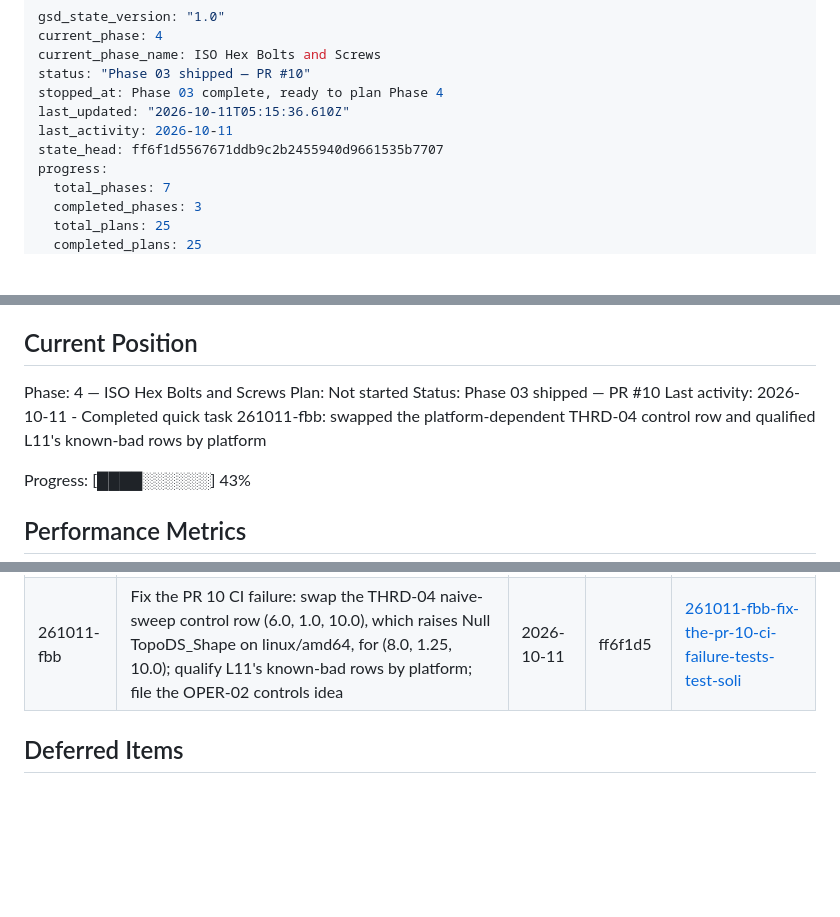
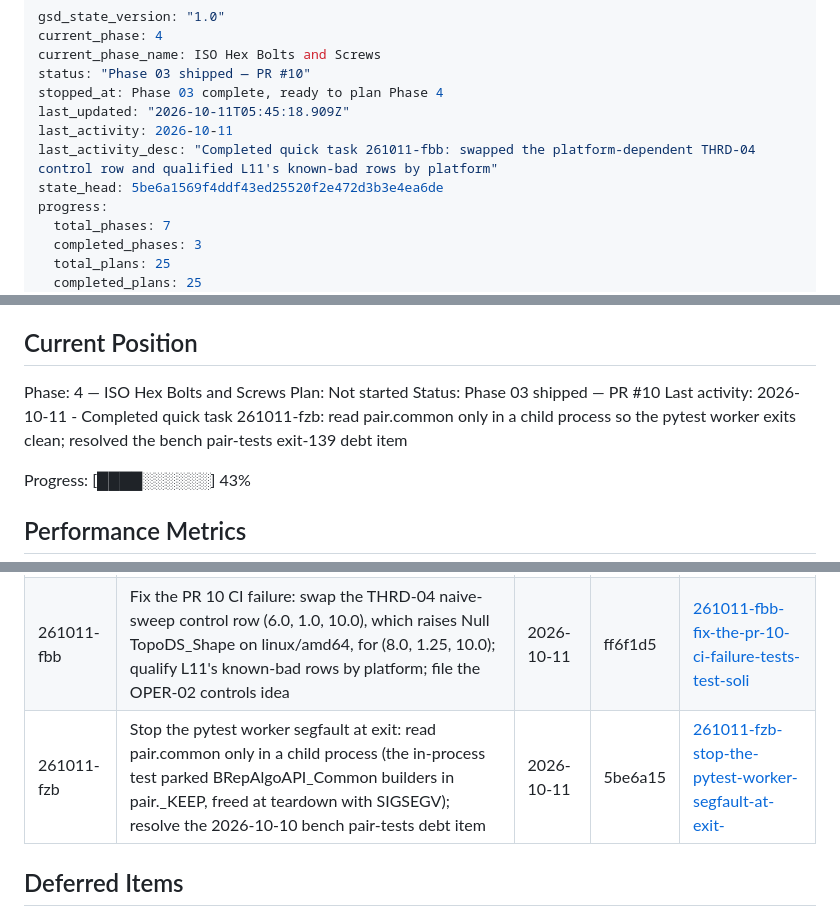
Before and after one commit to halfb00t/screw, a Markdown page: .planning/STATE.md, 3 parts joined by grey strips. Rendered like a GitHub page; blank space fills up the shorter version.

Commit message:
docs(quick-261011-fzb): record the pair-test segfault fix and the resolved debt item
Quick task 261011-fzb removed the one test that called pair.common inside the pytest
process (its BRepAlgoAPI_Common builders in pair._KEEP were freed at interpreter exit and
the xdist worker died with SIGSEGV after reporting green), moved its checks into the
child-process test, and resolved the 2026-10-10 bench pair-tests debt item. This commit
adds the plan, the summary and the STATE.md row.

Co-Authored-By: Claude Fable 5.1 <noreply@anthropic.com>

```diff
--- a/.planning/STATE.md
+++ b/.planning/STATE.md
@@ -4,9 +4,10 @@ current_phase: 4
 current_phase_name: ISO Hex Bolts and Screws
 status: "Phase 03 shipped — PR #10"
 stopped_at: Phase 03 complete, ready to plan Phase 4
-last_updated: "2026-10-11T05:15:36.610Z"
+last_updated: "2026-10-11T05:45:18.909Z"
 last_activity: 2026-10-11
-state_head: ff6f1d5567671ddb9c2b2455940d9661535b7707
+last_activity_desc: "Completed quick task 261011-fbb: swapped the platform-dependent THRD-04 control row and qualified L11's known-bad rows by platform"
+state_head: 5be6a1569f4ddf43ed25520f2e472d3b3e4ea6de
 progress:
   total_phases: 7
   completed_phases: 3
@@ -29,7 +30,7 @@ See: .planning/PROJECT.md (updated 2026-10-11)
 Phase: 4 — ISO Hex Bolts and Screws
 Plan: Not started
 Status: Phase 03 shipped — PR #10
-Last activity: 2026-10-11 - Completed quick task 261011-fbb: swapped the platform-dependent THRD-04 control row and qualified L11's known-bad rows by platform
+Last activity: 2026-10-11 - Completed quick task 261011-fzb: read pair.common only in a child process so the pytest worker exits clean; resolved the bench pair-tests exit-139 debt item
 
 Progress: [████░░░░░░] 43%
 
@@ -163,6 +164,7 @@ None yet.
 |---|-------------|------|--------|-----------|
 | 261010-lgv | Fix Phase 2 harness review findings WR-01, WR-02, WR-04, WR-05; close 02-REVIEW-DISPOSITION.md (0 open); resolve the debt item; defer WR-03 and IN-02 to a new must item | 2026-10-10 | e079ef2 | [261010-lgv-fix-the-phase-2-harness-review-findings-](./quick/261010-lgv-fix-the-phase-2-harness-review-findings-/) |
 | 261011-fbb | Fix the PR 10 CI failure: swap the THRD-04 naive-sweep control row (6.0, 1.0, 10.0), which raises Null TopoDS_Shape on linux/amd64, for (8.0, 1.25, 10.0); qualify L11's known-bad rows by platform; file the OPER-02 controls idea | 2026-10-11 | ff6f1d5 | [261011-fbb-fix-the-pr-10-ci-failure-tests-test-soli](./quick/261011-fbb-fix-the-pr-10-ci-failure-tests-test-soli/) |
+| 261011-fzb | Stop the pytest worker segfault at exit: read pair.common only in a child process (the in-process test parked BRepAlgoAPI_Common builders in pair._KEEP, freed at teardown with SIGSEGV); resolve the 2026-10-10 bench pair-tests debt item | 2026-10-11 | 5be6a15 | [261011-fzb-stop-the-pytest-worker-segfault-at-exit-](./quick/261011-fzb-stop-the-pytest-worker-segfault-at-exit-/) |
 
 ## Deferred Items
 
```
Also changed, not shown: 2 other files.
